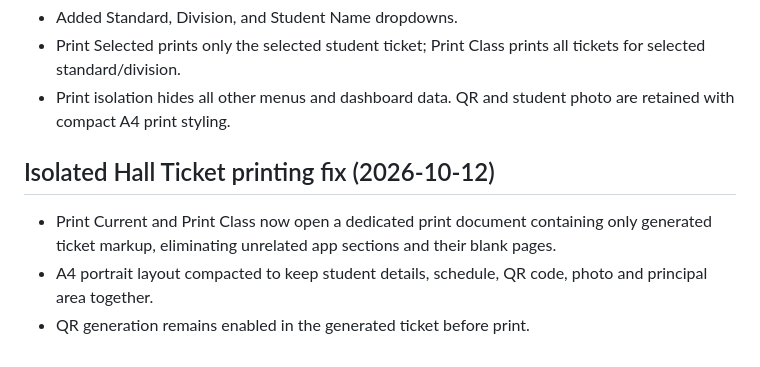
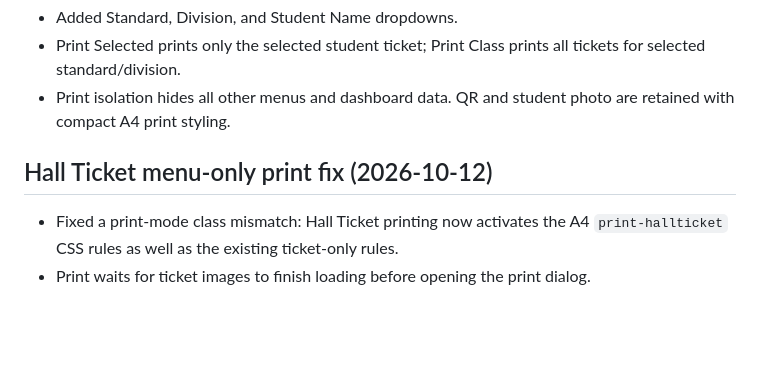
Before and after one commit to gohilharsh001-jpg/SVD-School-Management, a Markdown page: CHANGELOG.md, the part around the change. Rendered like a GitHub page; blank space fills up the shorter version.

```diff
--- a/CHANGELOG.md
+++ b/CHANGELOG.md
@@ -211,7 +211,6 @@ Every future feature must:
 - Print isolation hides all other menus and dashboard data. QR and student photo are retained with compact A4 print styling.
 
 
-## Isolated Hall Ticket printing fix (2026-10-12)
-- Print Current and Print Class now open a dedicated print document containing only generated ticket markup, eliminating unrelated app sections and their blank pages.
-- A4 portrait layout compacted to keep student details, schedule, QR code, photo and principal area together.
-- QR generation remains enabled in the generated ticket before print.
+## Hall Ticket menu-only print fix (2026-10-12)
+- Fixed a print-mode class mismatch: Hall Ticket printing now activates the A4 `print-hallticket` CSS rules as well as the existing ticket-only rules.
+- Print waits for ticket images to finish loading before opening the print dialog.
```
